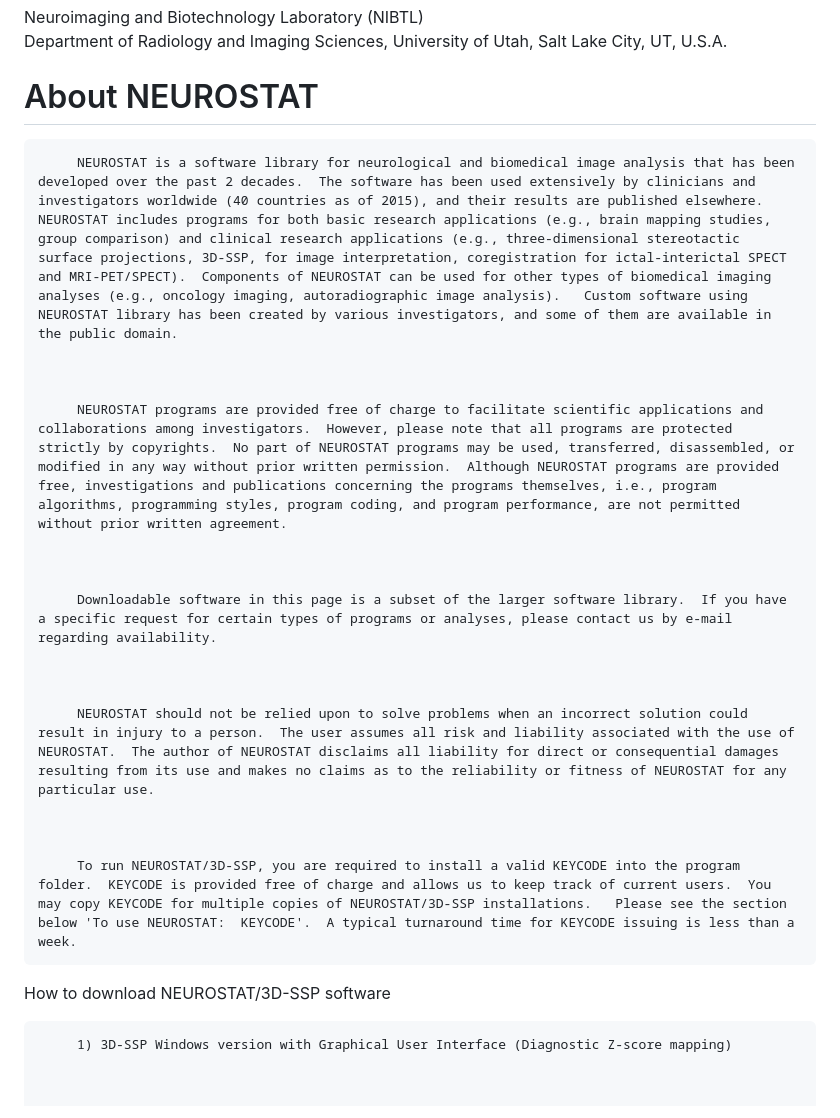
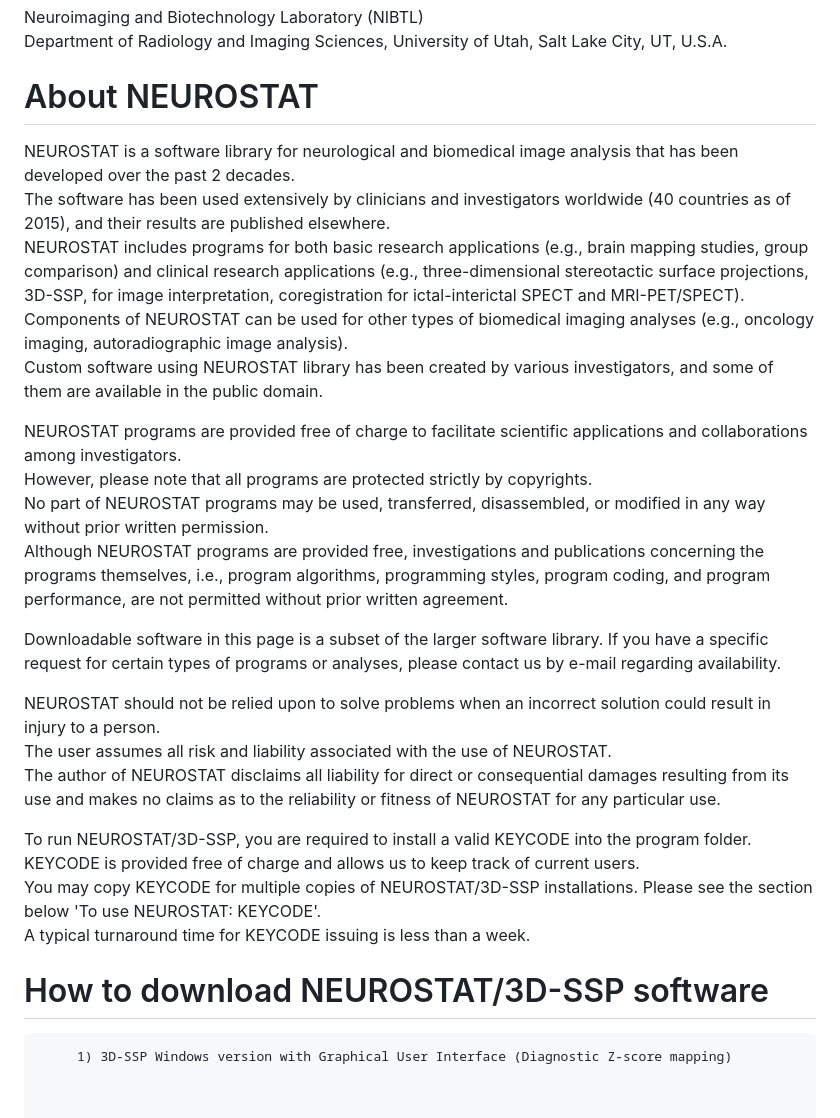
Before and after one commit to aliimatt/NEUROSTAT-3D-SSP, a Markdown page: README.md, the part around one of its changes. GitHub-like rendering.

```diff
--- a/README.md
+++ b/README.md
@@ -4,31 +4,35 @@ Department of Radiology and Imaging Sciences, University of Utah, Salt Lake City
 
 # About NEUROSTAT
 
+NEUROSTAT is a software library for neurological and biomedical image analysis that has been developed over the past 2 decades.
+The software has been used extensively by clinicians and investigators worldwide (40 countries as of 2015), and their results are published elsewhere.
+NEUROSTAT includes programs for both basic research applications (e.g., brain mapping studies, group comparison) and clinical research applications
+(e.g., three-dimensional stereotactic surface projections, 3D-SSP, for image interpretation, coregistration for ictal-interictal SPECT and MRI-PET/SPECT).
+Components of NEUROSTAT can be used for other types of biomedical imaging analyses (e.g., oncology imaging, autoradiographic image analysis).
+Custom software using NEUROSTAT library has been created by various investigators, and some of them are available in the public domain.
 
 
-         NEUROSTAT is a software library for neurological and biomedical image analysis that has been developed over the past 2 decades.  The software has been used extensively by clinicians and investigators worldwide (40 countries as of 2015), and their results are published elsewhere.  NEUROSTAT includes programs for both basic research applications (e.g., brain mapping studies, group comparison) and clinical research applications (e.g., three-dimensional stereotactic surface projections, 3D-SSP, for image interpretation, coregistration for ictal-interictal SPECT and MRI-PET/SPECT).  Components of NEUROSTAT can be used for other types of biomedical imaging analyses (e.g., oncology imaging, autoradiographic image analysis).   Custom software using NEUROSTAT library has been created by various investigators, and some of them are available in the public domain.
+NEUROSTAT programs are provided free of charge to facilitate scientific applications and collaborations among investigators.
+However, please note that all programs are protected strictly by copyrights.
+No part of NEUROSTAT programs may be used, transferred, disassembled, or modified in any way without prior written permission.
+Although NEUROSTAT programs are provided free, investigations and publications concerning the programs themselves, i.e., program algorithms, programming styles, program coding,
+and program performance, are not permitted without prior written agreement.
 
 
+Downloadable software in this page is a subset of the larger software library.  If you have a specific request for certain types of programs or analyses,
+please contact us by e-mail regarding availability.
 
-         NEUROSTAT programs are provided free of charge to facilitate scientific applications and collaborations among investigators.  However, please note that all programs are protected strictly by copyrights.  No part of NEUROSTAT programs may be used, transferred, disassembled, or modified in any way without prior written permission.  Although NEUROSTAT programs are provided free, investigations and publications concerning the programs themselves, i.e., program algorithms, programming styles, program coding, and program performance, are not permitted without prior written agreement.
+NEUROSTAT should not be relied upon to solve problems when an incorrect solution could result in injury to a person.
+The user assumes all risk and liability associated with the use of NEUROSTAT.
+The author of NEUROSTAT disclaims all liability for direct or consequential damages resulting from its use and makes no claims as to the reliability or fitness of NEUROSTAT for any particular use.
+
+To run NEUROSTAT/3D-SSP, you are required to install a valid KEYCODE into the program folder.
+KEYCODE is provided free of charge and allows us to keep track of current users.
+You may copy KEYCODE for multiple copies of NEUROSTAT/3D-SSP installations.   Please see the section below 'To use NEUROSTAT:  KEYCODE'.
+A typical turnaround time for KEYCODE issuing is less than a week.
 
 
-
-         Downloadable software in this page is a subset of the larger software library.  If you have a specific request for certain types of programs or analyses, please contact us by e-mail regarding availability.
-
-
-
-         NEUROSTAT should not be relied upon to solve problems when an incorrect solution could result in injury to a person.  The user assumes all risk and liability associated with the use of NEUROSTAT.  The author of NEUROSTAT disclaims all liability for direct or consequential damages resulting from its use and makes no claims as to the reliability or fitness of NEUROSTAT for any particular use.
-
-
-
-         To run NEUROSTAT/3D-SSP, you are required to install a valid KEYCODE into the program folder.  KEYCODE is provided free of charge and allows us to keep track of current users.  You may copy KEYCODE for multiple copies of NEUROSTAT/3D-SSP installations.   Please see the section below 'To use NEUROSTAT:  KEYCODE'.  A typical turnaround time for KEYCODE issuing is less than a week.
-
-
-
-
-
-How to download NEUROSTAT/3D-SSP software
+# How to download NEUROSTAT/3D-SSP software
 
 
 
```
Also changed, not shown: other parts of README.md (+1 -1 lines).
